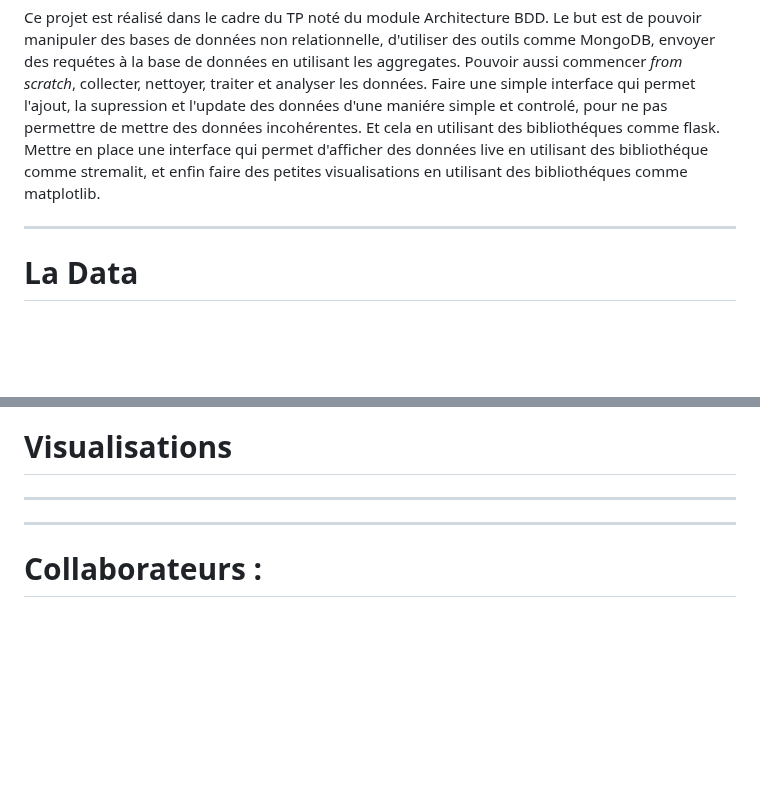
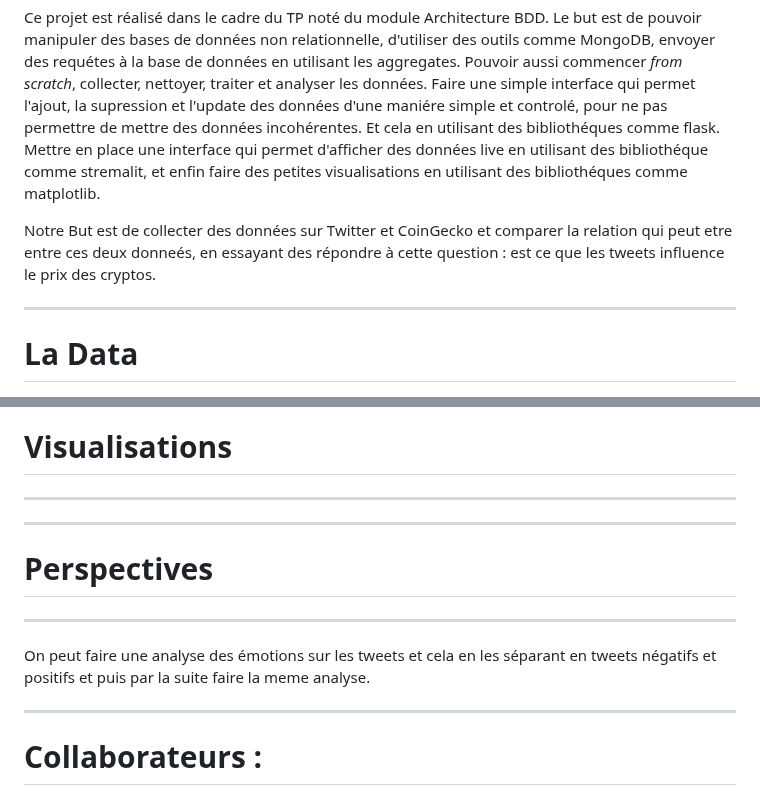
Before and after one commit to LydiaOuam/architeture_bdd, a Markdown page: README.md, 2 parts joined by grey strips. Rendered like a GitHub page; blank space fills up the shorter version.

```diff
--- a/README.md
+++ b/README.md
@@ -6,6 +6,8 @@ Ce projet est réalisé dans le cadre du TP noté du module Architecture BDD.
 Le but est de pouvoir manipuler des bases de données non relationnelle, d'utiliser des outils comme MongoDB, envoyer des requétes à la base de données en utilisant les aggregates. Pouvoir aussi commencer _from scratch_, collecter, nettoyer, traiter et analyser les données.
 Faire une simple interface qui permet l'ajout, la supression et l'update des données d'une maniére simple et controlé, pour ne pas permettre de mettre des données incohérentes. Et cela en utilisant des bibliothéques comme flask.
 Mettre en place une interface qui permet d'afficher des données live en utilisant des bibliothéque comme stremalit, et enfin faire des petites visualisations en utilisant des bibliothéques comme matplotlib.
+
+Notre But est de collecter des données sur Twitter et CoinGecko et comparer la relation qui peut etre entre ces deux donneés, en essayant des répondre à cette question : est ce que les tweets influence le prix des cryptos.
 
 ---------------------------------------------------------------
 # La Data
@@ -74,8 +76,10 @@ Source : [Installer MatPlotLib](https://matplotlib.org/stable/users/installing/i
 # Visualisations
 ---------------------------------------------------------------
 
-
-
+---------------------------------------------------------------
+# Perspectives
+---------------------------------------------------------------
+On peut faire une analyse des émotions sur les tweets et cela en les séparant en tweets négatifs et positifs et puis par la suite faire la meme analyse.
 
 ---------------------------------------------------------------
 # Collaborateurs :
```
